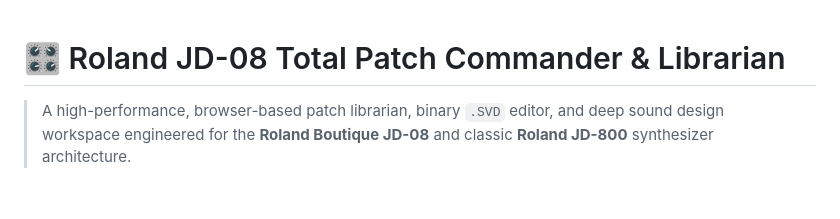
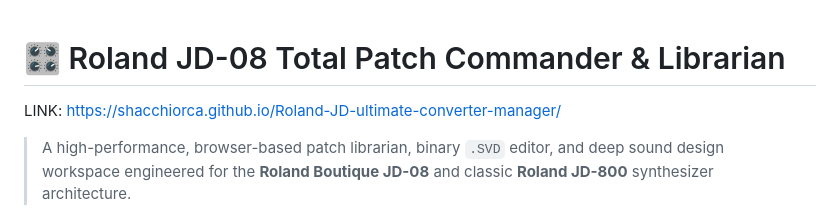
Before and after one commit to ShacchiOrca/Roland-JD-ultimate-converter-manager, a Markdown page: README.md, the part around the change. Drawn GitHub-style; blank space fills up the shorter version.

Commit message:
Add project link to README
Added a link to the project.

```diff
--- a/README.md
+++ b/README.md
@@ -1,5 +1,5 @@
 # 🎛️ Roland JD-08 Total Patch Commander & Librarian
-
+LINK: https://shacchiorca.github.io/Roland-JD-ultimate-converter-manager/
 > A high-performance, browser-based patch librarian, binary `.SVD` editor, and deep sound design workspace engineered for the **Roland Boutique JD-08** and classic **Roland JD-800** synthesizer architecture.
 
 ![Web MIDI](https://img.shields.io/badge/Hardware-Web%20MIDI%20API-00e5c8)
```
